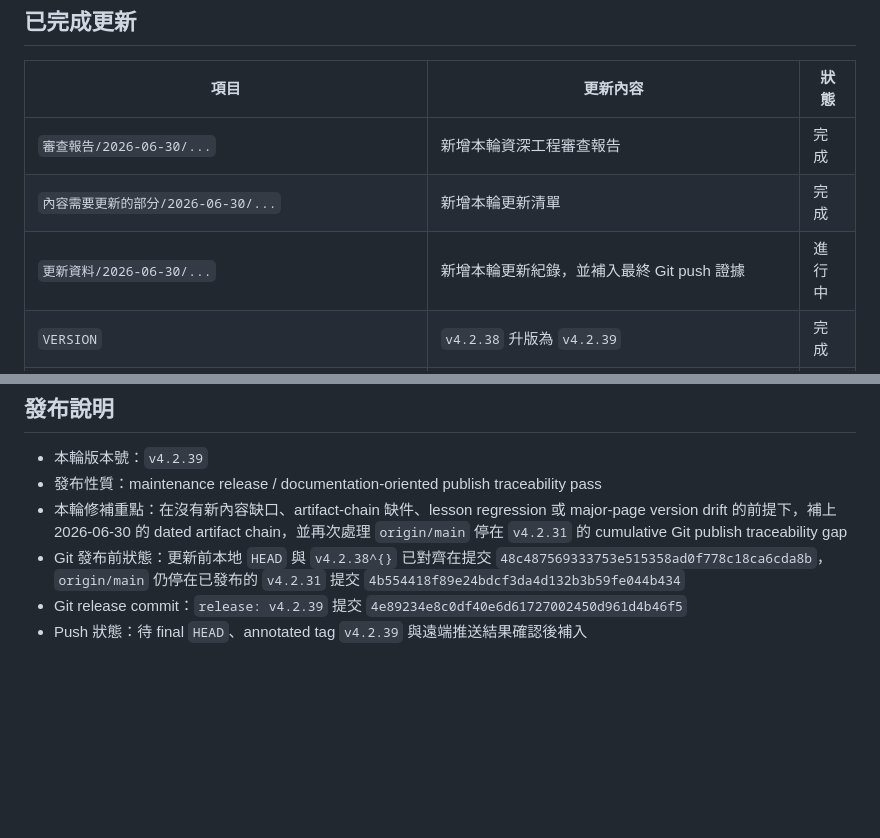
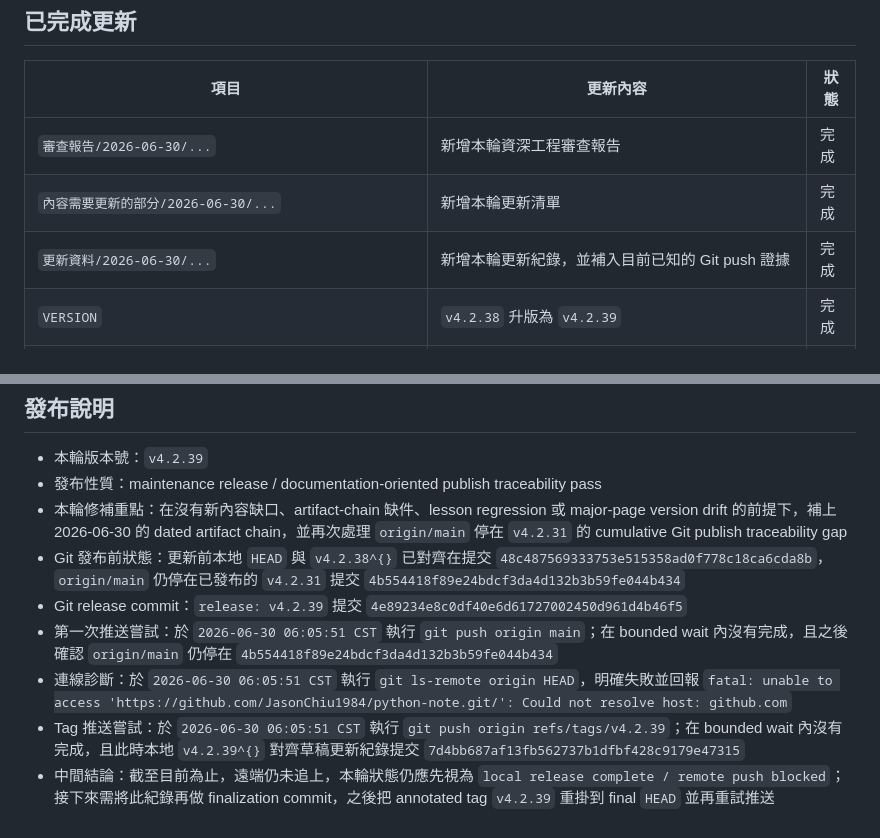
Before and after one commit to JasonChiu1984/python-note, a Markdown page: 更新資料/2026-06-30/2026-06-30_060456_Python教程v4.2.39更新紀錄.md, 2 parts joined by grey strips. GitHub-like rendering; blank space fills up the shorter version.

Commit message:
docs: finalize v4.2.39 release record

```diff
--- a/更新資料/2026-06-30/2026-06-30_060456_Python教程v4.2.39更新紀錄.md
+++ b/更新資料/2026-06-30/2026-06-30_060456_Python教程v4.2.39更新紀錄.md
@@ -16,7 +16,7 @@
 |---|---|---|
 | `審查報告/2026-06-30/...` | 新增本輪資深工程審查報告 | 完成 |
 | `內容需要更新的部分/2026-06-30/...` | 新增本輪更新清單 | 完成 |
-| `更新資料/2026-06-30/...` | 新增本輪更新紀錄，並補入最終 Git push 證據 | 進行中 |
+| `更新資料/2026-06-30/...` | 新增本輪更新紀錄，並補入目前已知的 Git push 證據 | 完成 |
 | `VERSION` | `v4.2.38` 升版為 `v4.2.39` | 完成 |
 | `CHANGELOG.md` | 新增 `v4.2.39` documentation-oriented maintenance 條目 | 完成 |
 | `index.html` | 首頁版本狀態改寫為 `v4.2.39`，明確記錄本輪 release 前 `ahead 17` 的 publish traceability 狀態 | 完成 |
@@ -45,4 +45,7 @@
 - 本輪修補重點：在沒有新內容缺口、artifact-chain 缺件、lesson regression 或 major-page version drift 的前提下，補上 2026-06-30 的 dated artifact chain，並再次處理 `origin/main` 停在 `v4.2.31` 的 cumulative Git publish traceability gap
 - Git 發布前狀態：更新前本地 `HEAD` 與 `v4.2.38^{}` 已對齊在提交 `48c487569333753e515358ad0f778c18ca6cda8b`，`origin/main` 仍停在已發布的 `v4.2.31` 提交 `4b554418f89e24bdcf3da4d132b3b59fe044b434`
 - Git release commit：`release: v4.2.39` 提交 `4e89234e8c0df40e6d61727002450d961d4b46f5`
-- Push 狀態：待 final `HEAD`、annotated tag `v4.2.39` 與遠端推送結果確認後補入
+- 第一次推送嘗試：於 `2026-06-30 06:05:51 CST` 執行 `git push origin main`；在 bounded wait 內沒有完成，且之後確認 `origin/main` 仍停在 `4b554418f89e24bdcf3da4d132b3b59fe044b434`
+- 連線診斷：於 `2026-06-30 06:05:51 CST` 執行 `git ls-remote origin HEAD`，明確失敗並回報 `fatal: unable to access 'https://github.com/JasonChiu1984/python-note.git/': Could not resolve host: github.com`
+- Tag 推送嘗試：於 `2026-06-30 06:05:51 CST` 執行 `git push origin refs/tags/v4.2.39`；在 bounded wait 內沒有完成，且此時本地 `v4.2.39^{}` 對齊草稿更新紀錄提交 `7d4bb687af13fb562737b1dfbf428c9179e47315`
+- 中間結論：截至目前為止，遠端仍未追上，本輪狀態仍應先視為 `local release complete / remote push blocked`；接下來需將此紀錄再做 finalization commit，之後把 annotated tag `v4.2.39` 重掛到 final `HEAD` 並再重試推送
```
